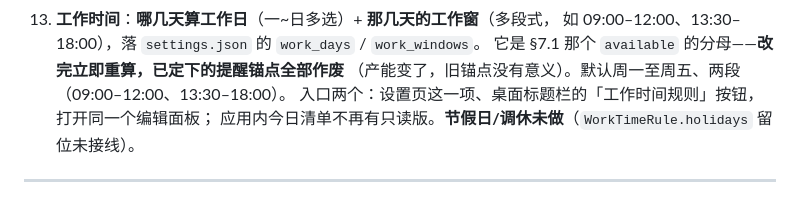
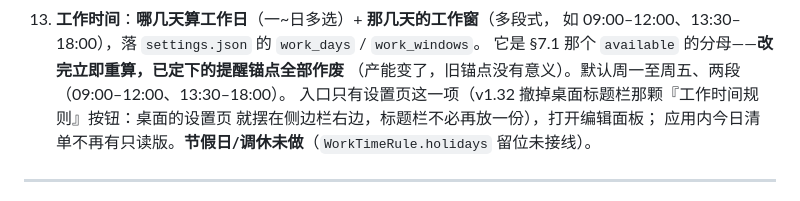
Before and after one commit to lumen-one/gtd_todo, a Markdown page: docs/ui-interaction.md, the part around one of its changes. Rendered like a GitHub page.

```diff
--- a/docs/ui-interaction.md
+++ b/docs/ui-interaction.md
@@ -844,7 +870,8 @@ nextReminderAt = 沿用上次锚点（任务自身没变时）否则 addWorkMinu
     如 09:00–12:00、13:30–18:00），落 `settings.json` 的 `work_days` / `work_windows`。
     它是 §7.1 那个 `available` 的分母——**改完立即重算，已定下的提醒锚点全部作废**
     （产能变了，旧锚点没有意义）。默认周一至周五、两段（09:00–12:00、13:30–18:00）。
-    入口两个：设置页这一项、桌面标题栏的「工作时间规则」按钮，打开同一个编辑面板；
+    入口只有设置页这一项（v1.32 撤掉桌面标题栏那颗『工作时间规则』按钮：桌面的设置页
+    就摆在侧边栏右边，标题栏不必再放一份），打开编辑面板；
     应用内今日清单不再有只读版。**节假日/调休未做**（`WorkTimeRule.holidays` 留位未接线）。
 
 ---
```
Also changed, not shown: other parts of docs/ui-interaction.md (+31 -2 lines), docs/architecture.md (+14 -3 lines).
